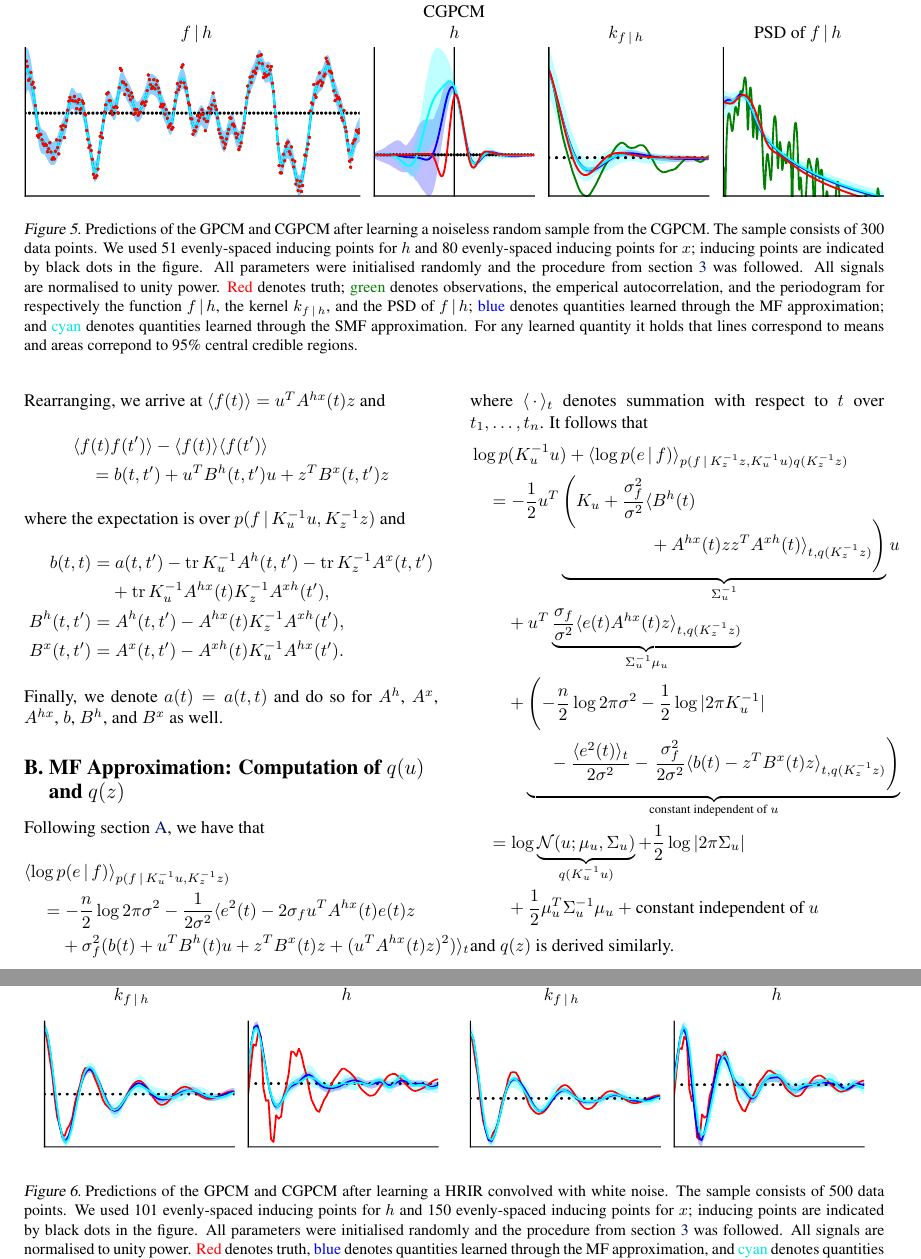
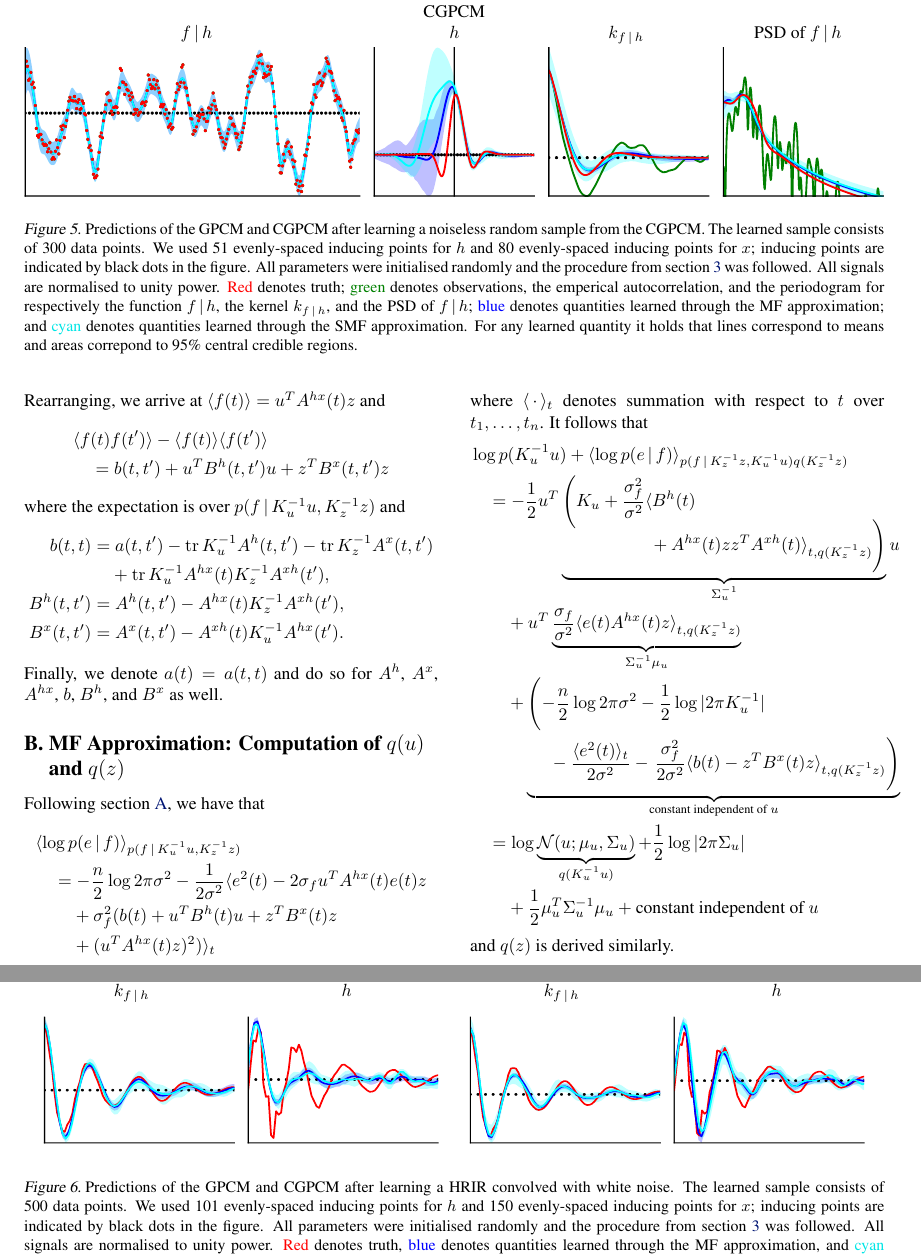
Before and after one commit to wesselb/cgpcm, a LaTeX paper (doc/paper.tex): two parts of pages 7 and 8 of 9, joined at a grey line, cut so that both start at the same text. Compiled offline with pdfLaTeX.

Commit message:
More minor edits

```diff
--- a/doc/paper.tex
+++ b/doc/paper.tex
@@ -363,7 +363,7 @@ In \cref{subsec:roughness} we showed that the CGPCM models both smooth and rough
         $f\cond h$ & $h$ & $k_{f\cond h}$ & PSD of $f\cond h$
     \end{tabularx}
     \includegraphics[width=\linewidth, height=3cm]{resources/cropped/learning_known_kernels_causal_sample_cgpcm.pdf}
-    \caption{Predictions of the GPCM and CGPCM after learning a noiseless random sample from the CGPCM. The sample consists of 300 data points. We used 51 evenly-spaced inducing points for $h$ and 80 evenly-spaced inducing points for $x$; inducing points are indicated by black dots in the figure. All parameters were initialised randomly and the procedure from \cref{sec:inference} was followed. All signals are normalised to unity power. {\color{red}Red} denotes truth; {\color{darkgreen}green} denotes observations, the emperical autocorrelation, and the periodogram for respectively the function $f\cond h$, the kernel $k_{f\cond h}$, and the PSD of $f\cond h$; {\color{blue}blue} denotes quantities learned through the MF approximation; and {\color{mycyan}cyan} denotes quantities learned through the SMF approximation. For any learned quantity it holds that lines correspond to means and areas correpond to 95\% central credible regions.}
+    \caption{Predictions of the GPCM and CGPCM after learning a noiseless random sample from the CGPCM. The learned sample consists of 300 data points. We used 51 evenly-spaced inducing points for $h$ and 80 evenly-spaced inducing points for $x$; inducing points are indicated by black dots in the figure. All parameters were initialised randomly and the procedure from \cref{sec:inference} was followed. All signals are normalised to unity power. {\color{red}Red} denotes truth; {\color{darkgreen}green} denotes observations, the emperical autocorrelation, and the periodogram for respectively the function $f\cond h$, the kernel $k_{f\cond h}$, and the PSD of $f\cond h$; {\color{blue}blue} denotes quantities learned through the MF approximation; and {\color{mycyan}cyan} denotes quantities learned through the SMF approximation. For any learned quantity it holds that lines correspond to means and areas correpond to 95\% central credible regions.}
     \label{fig:toy_causal_sample}
 \end{figure*}
 
@@ -404,7 +404,7 @@ The head-related impulse response (HRIR) describes how the ear's reception of so
     \end{tabularx}
     \includegraphics[width=.49\linewidth, height=3cm]{resources/hrtf_gpcm.pdf}
     \includegraphics[width=.49\linewidth, height=3cm]{resources/hrtf_cgpcm.pdf}
-    \caption{Predictions of the GPCM and CGPCM after learning a HRIR convolved with white noise. The sample consists of 500 data points. We used 101 evenly-spaced inducing points for $h$ and 150 evenly-spaced inducing points for $x$; inducing points are indicated by black dots in the figure. All parameters were initialised randomly and the procedure from \cref{sec:inference} was followed. All signals are normalised to unity power. {\color{red}Red} denotes truth, {\color{blue}blue} denotes quantities learned through the MF approximation, and {\color{mycyan}cyan} denotes quantities learned through the SMF approximation. For any learned quantity it holds that lines correspond to means and areas correpond to 95\% central credible regions.}
+    \caption{Predictions of the GPCM and CGPCM after learning a HRIR convolved with white noise. The learned sample consists of 500 data points. We used 101 evenly-spaced inducing points for $h$ and 150 evenly-spaced inducing points for $x$; inducing points are indicated by black dots in the figure. All parameters were initialised randomly and the procedure from \cref{sec:inference} was followed. All signals are normalised to unity power. {\color{red}Red} denotes truth, {\color{blue}blue} denotes quantities learned through the MF approximation, and {\color{mycyan}cyan} denotes quantities learned through the SMF approximation. For any learned quantity it holds that lines correspond to means and areas correpond to 95\% central credible regions.}
     \label{fig:hrir}
 \end{figure*}
 
@@ -477,7 +477,8 @@ Following \cref{app:moments_f}, we have that
 \begin{align*}
     &\la \log p(e\cond f) \ra_{p(f\cond K_u^{-1} u, K_z^{-1} z)} \\
     &\quad= -\frac{n}{2}\log 2 \pi \sigma^2 - \frac{1}{2 \sigma^2} \la e^{2}(t) - 2 \sigma_f u^T A^{hx}(t) e(t) z\\
-    &\quad\phan{=}  + \sigma_f^2 ( b(t) + u^T B^{h}(t) u+ z^T B^{x}(t) z + (u^T A^{hx}(t) z)^2 ) \ra_t
+    &\quad\phan{=}  + \sigma_f^2 ( b(t) + u^T B^{h}(t) u+ z^T B^{x}(t) z \\
+    &\quad\phan{=}  + (u^T A^{hx}(t) z)^2 ) \ra_t
 \end{align*}
 where $\la\,\cdot\,\ra_t$ denotes summation with respect to $t$ over $t_1,\ldots,t_n$.
 It follows that
```
Also changed, not shown: doc/paper.tex (6 more changed lines).
